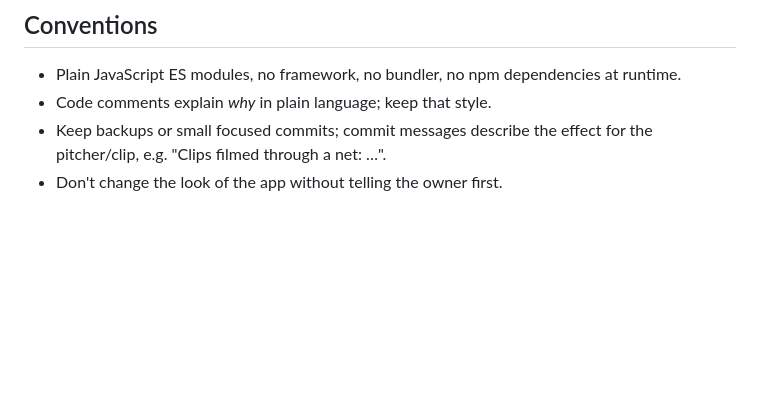
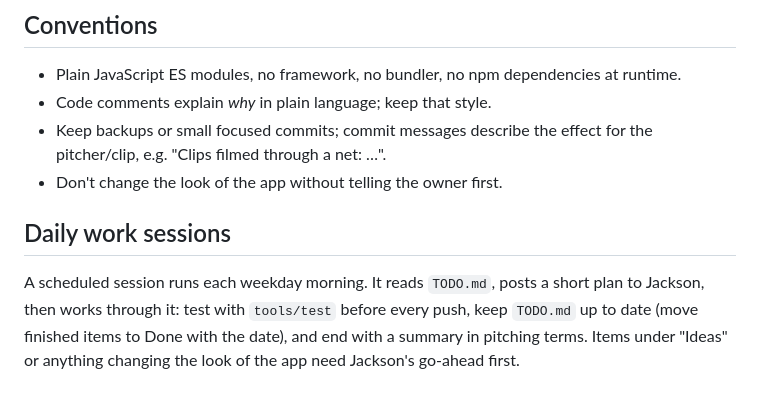
Before and after one commit to jacksoncharney22-Pitching/Pitching, a Markdown page: CLAUDE.md, the part around the change. Drawn GitHub-style; blank space fills up the shorter version.

Commit message:
To-do list for daily work sessions
Co-Authored-By: Claude Opus 5.5 <noreply@anthropic.com>
Claude-Session: https://claude.ai/code/session_01S5VHpr2qPQwk5GMEkMYiwP

```diff
--- a/CLAUDE.md
+++ b/CLAUDE.md
@@ -78,3 +78,10 @@ detected as a net.
 - Keep backups or small focused commits; commit messages describe the effect for the pitcher/clip, e.g.
   "Clips filmed through a net: …".
 - Don't change the look of the app without telling the owner first.
+
+## Daily work sessions
+
+A scheduled session runs each weekday morning. It reads `TODO.md`, posts a short plan to Jackson, then works through
+it: test with `tools/test` before every push, keep `TODO.md` up to date (move finished items to Done with the date),
+and end with a summary in pitching terms. Items under "Ideas" or anything changing the look of the app need
+Jackson's go-ahead first.
```
Also changed, not shown: TODO.md (added, +22 -0 lines).
